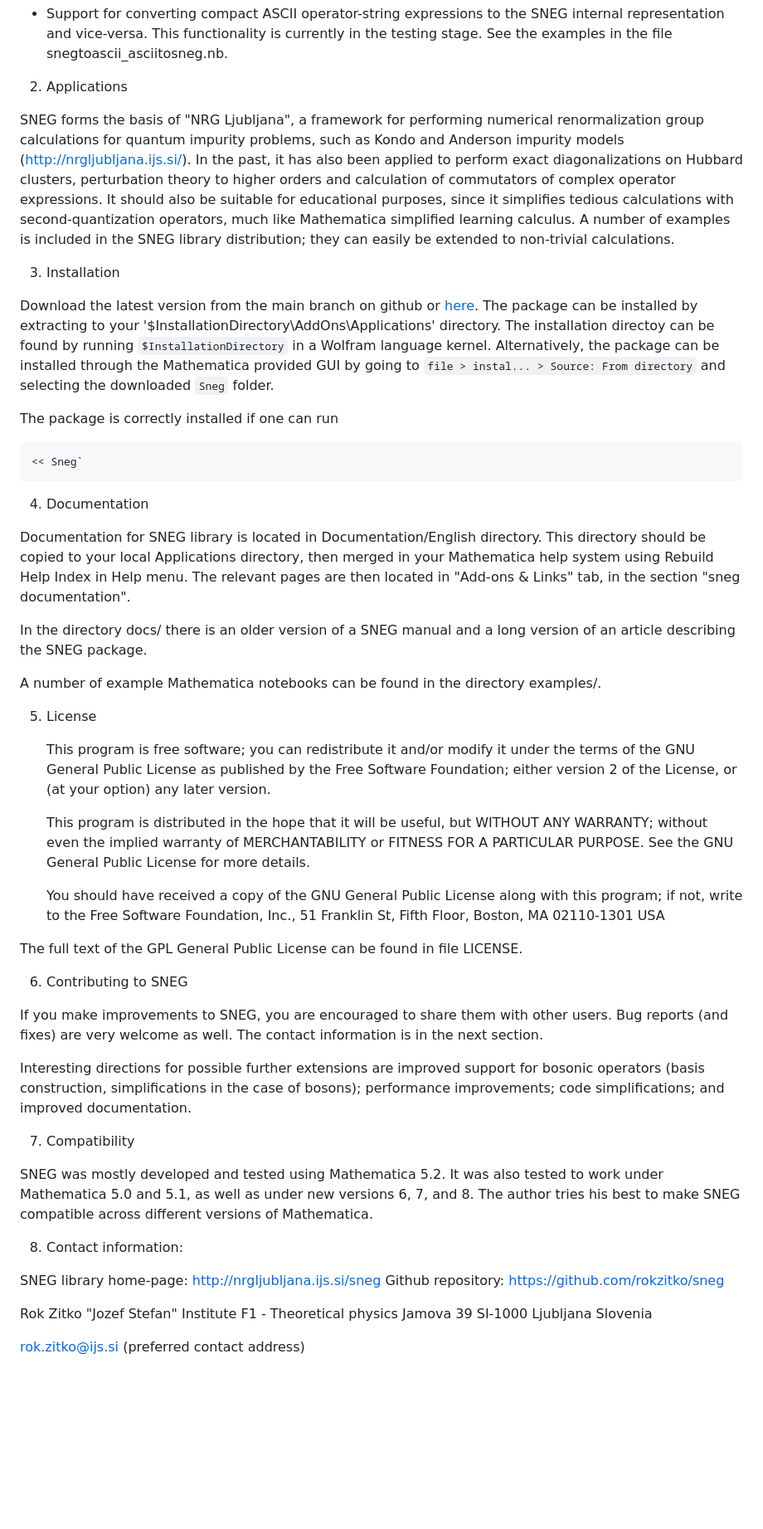
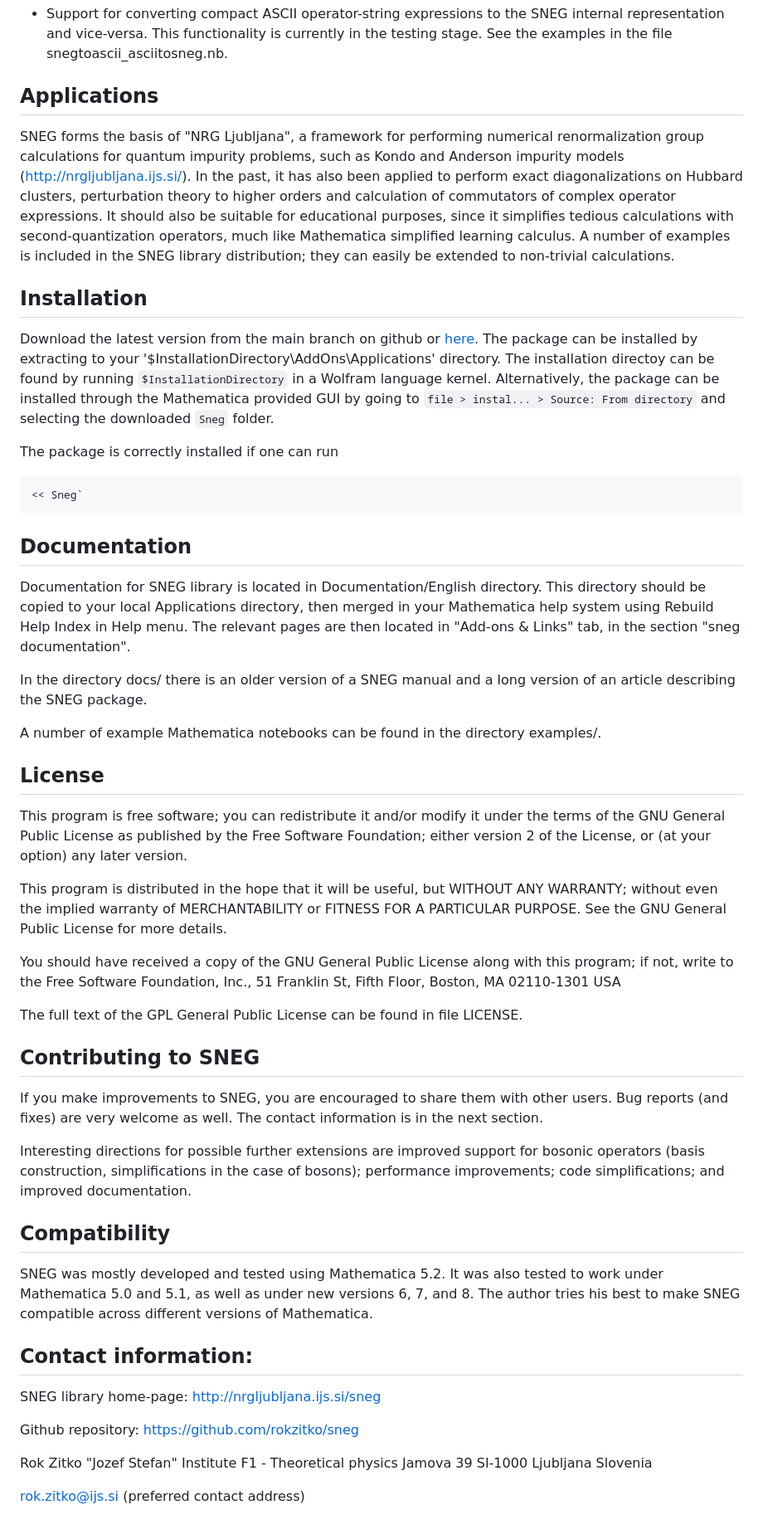
Before and after one commit to rokzitko/sneg, a Markdown page: README.md, the part around one of its changes. Shown at 83% size. Rendered like a GitHub page; blank space fills up the shorter version.

Commit message:
Some Markdown beautification
I will reverse if you do not like it

````diff
--- a/README.md
+++ b/README.md
@@ -98,7 +97,7 @@ currently in the testing stage. See the examples in the file
 snegtoascii_asciitosneg.nb.
 
 
-2. Applications
+## Applications
 
 SNEG forms the basis of "NRG Ljubljana", a framework for performing
 numerical renormalization group calculations for quantum impurity
@@ -113,7 +112,7 @@ learning calculus. A number of examples is included in the SNEG
 library distribution; they can easily be extended to non-trivial
 calculations.
 
-3. Installation
+## Installation
 
 Download the latest version from the main branch on github or [here](https://github.com/rokzitko/sneg/archive/refs/heads/master.zip). The package can be installed by extracting to your  '$InstallationDirectory\AddOns\Applications\' directory. The installation directoy can be found by running `$InstallationDirectory` in a Wolfram language kernel. Alternatively, the package can be installed through the Mathematica provided GUI by going to `file > instal... > Source: From directory` and selecting the downloaded `Sneg` folder.
 
@@ -122,7 +121,7 @@ The package is correctly installed if one can run
 << Sneg`
 ```
 
-4. Documentation
+## Documentation
 
 Documentation for SNEG library is located in Documentation/English
 directory. This directory should be copied to your local Applications
@@ -137,7 +136,7 @@ A number of example Mathematica notebooks can be found in the
 directory examples/.
 
 
-5. License
+## License
 
    This program is free software; you can redistribute it and/or modify
    it under the terms of the GNU General Public License as published by
@@ -157,7 +156,7 @@ The full text of the GPL General Public License can be found
 in file LICENSE.
 
 
-6. Contributing to SNEG
+## Contributing to SNEG
 
 If you make improvements to SNEG, you are encouraged to share them
 with other users. Bug reports (and fixes) are very welcome as well.
@@ -169,7 +168,7 @@ the case of bosons); performance improvements; code simplifications;
 and improved documentation.
 
 
-7. Compatibility
+## Compatibility
 
 SNEG was mostly developed and tested using Mathematica 5.2. It was
 also tested to work under Mathematica 5.0 and 5.1, as well as under
@@ -177,9 +176,10 @@ new versions 6, 7, and 8. The author tries his best to make SNEG
 compatible across different versions of Mathematica.
 
 
-8. Contact information:
+## Contact information:
 
 SNEG library home-page: http://nrgljubljana.ijs.si/sneg
+
 Github repository: https://github.com/rokzitko/sneg
 
 Rok Zitko
````
Also changed, not shown: other parts of README.md (+2 -3 lines).
